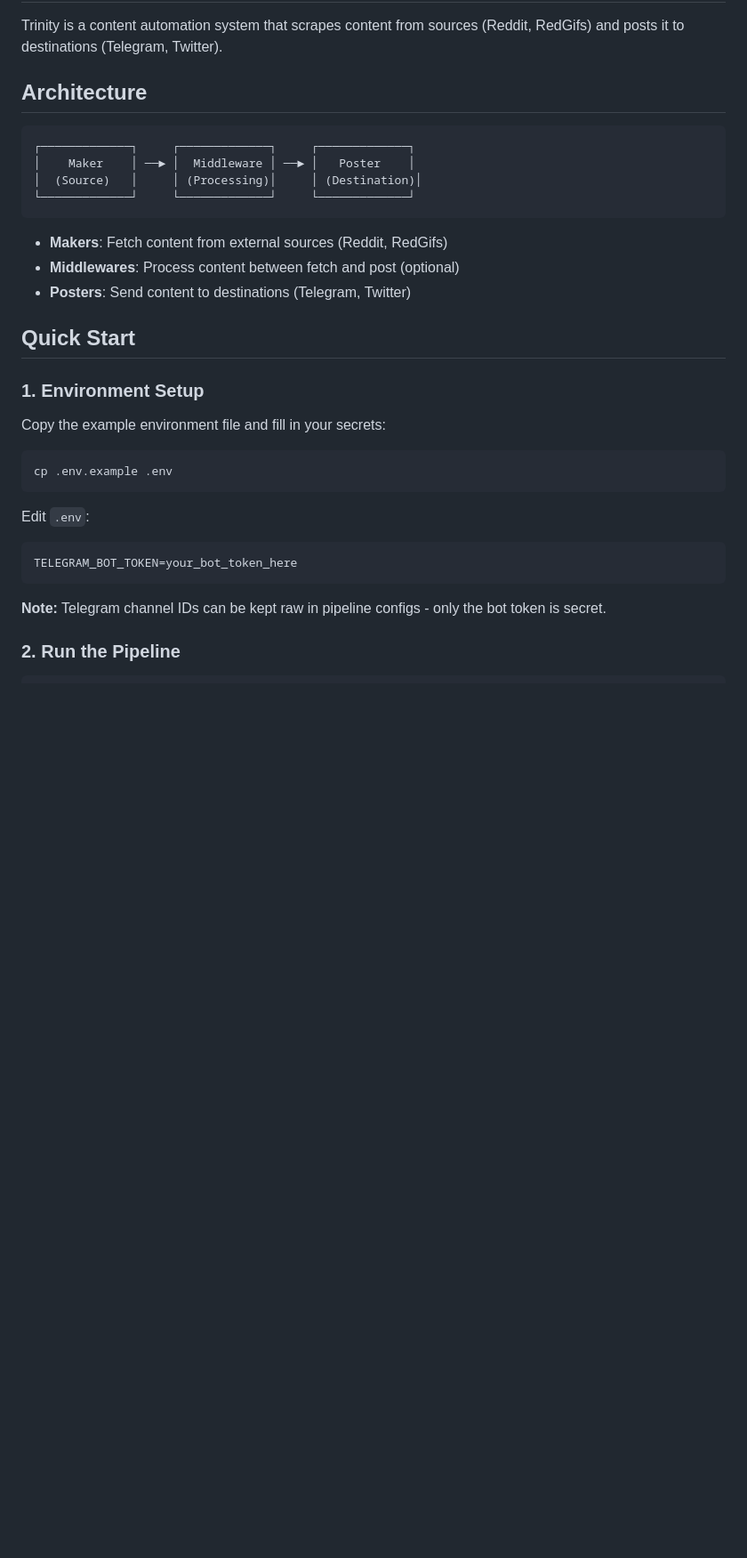
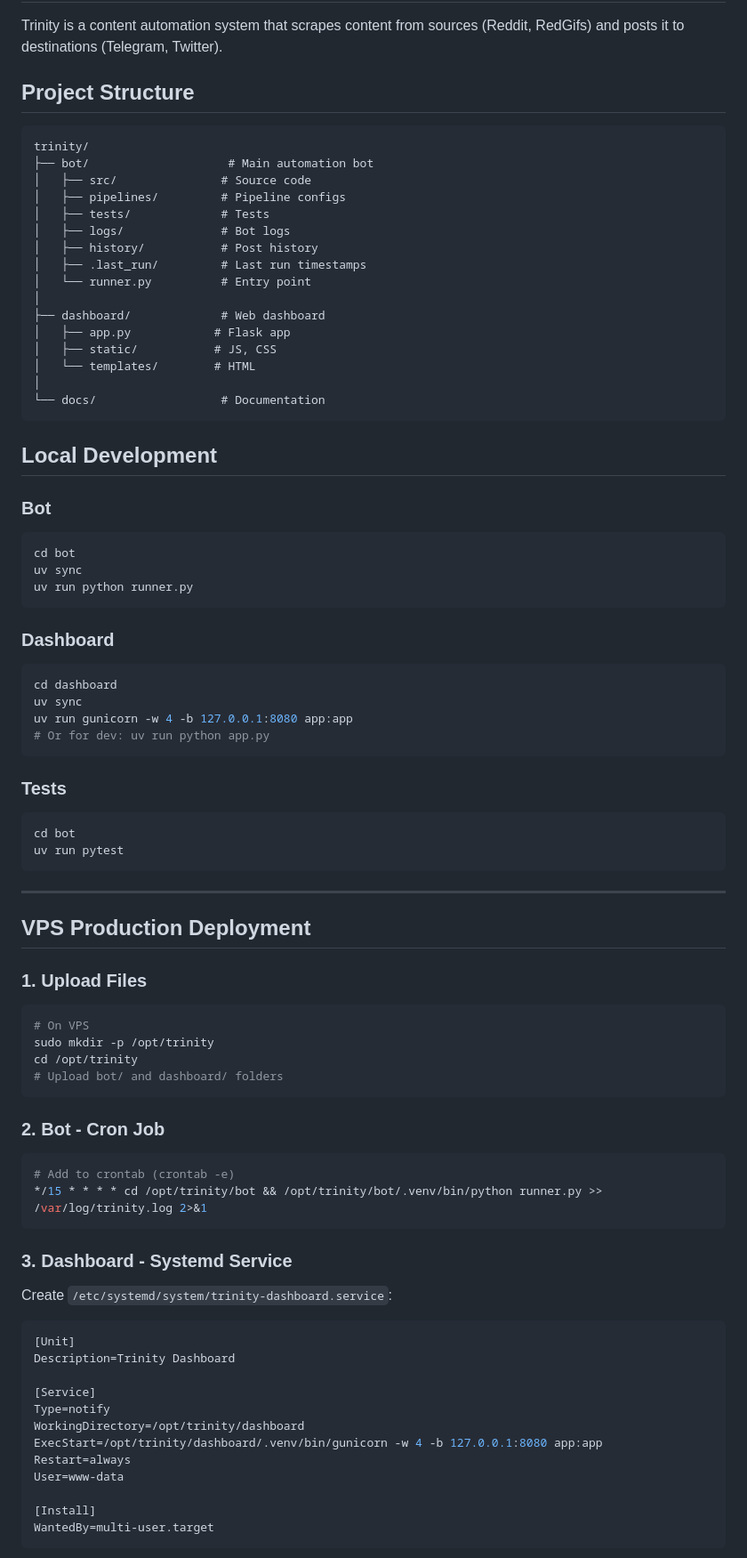
Before and after one commit to 0xCurtis/Trinity, a Markdown page: docs/README.md, the part around one of its changes. Shown at 89% size. GitHub-like rendering; blank space fills up the shorter version.

Commit message:
docs: update README with deployment guide

````diff
--- a/docs/README.md
+++ b/docs/README.md
@@ -2,34 +2,85 @@
 
 Trinity is a content automation system that scrapes content from sources (Reddit, RedGifs) and posts it to destinations (Telegram, Twitter).
 
-## Architecture
+## Project Structure
 
 ```
-┌─────────────┐     ┌─────────────┐     ┌─────────────┐
-│    Maker    │ ──► │  Middleware │ ──► │   Poster    │
-│  (Source)   │     │ (Processing)│     │ (Destination)│
-└─────────────┘     └─────────────┘     └─────────────┘
+trinity/
+├── bot/                    # Main automation bot
+│   ├── src/               # Source code
+│   ├── pipelines/         # Pipeline configs
+│   ├── tests/             # Tests
+│   ├── logs/              # Bot logs
+│   ├── history/           # Post history
+│   ├── .last_run/         # Last run timestamps
+│   └── runner.py          # Entry point
+│
+├── dashboard/             # Web dashboard
+│   ├── app.py            # Flask app
+│   ├── static/           # JS, CSS
+│   └── templates/        # HTML
+│
+└── docs/                  # Documentation
 ```
 
-- **Makers**: Fetch content from external sources (Reddit, RedGifs)
-- **Middlewares**: Process content between fetch and post (optional)
-- **Posters**: Send content to destinations (Telegram, Twitter)
+## Local Development
 
-## Quick Start
+### Bot
+```bash
+cd bot
+uv sync
+uv run python runner.py
+```
 
-### 1. Environment Setup
+### Dashboard
+```bash
+cd dashboard
+uv sync
+uv run gunicorn -w 4 -b 127.0.0.1:8080 app:app
+# Or for dev: uv run python app.py
+```
 
-Copy the example environment file and fill in your secrets:
+### Tests
+```bash
+cd bot
+uv run pytest
+```
+
+---
+
+## VPS Production Deployment
+
+### 1. Upload Files
 
 ```bash
-cp .env.example .env
+# On VPS
+sudo mkdir -p /opt/trinity
+cd /opt/trinity
+# Upload bot/ and dashboard/ folders
 ```
 
-Edit `.env`:
-```env
-TELEGRAM_BOT_TOKEN=your_bot_token_here
+### 2. Bot - Cron Job
+
+```bash
+# Add to crontab (crontab -e)
+*/15 * * * * cd /opt/trinity/bot && /opt/trinity/bot/.venv/bin/python runner.py >> /var/log/trinity.log 2>&1
 ```
 
-**Note:** Telegram channel IDs can be kept raw in pipeline configs - only the bot token is secret.
+### 3. Dashboard - Systemd Service
 
-### 2. Run the Pipeline
+Create `/etc/systemd/system/trinity-dashboard.service`:
+```ini
+[Unit]
+Description=Trinity Dashboard
+
+[Service]
+Type=notify
+WorkingDirectory=/opt/trinity/dashboard
+ExecStart=/opt/trinity/dashboard/.venv/bin/gunicorn -w 4 -b 127.0.0.1:8080 app:app
+Restart=always
+User=www-data
+
+[Install]
+WantedBy=multi-user.target
+```
+
````
Also changed, not shown: other parts of docs/README.md (+50 -64 lines).
